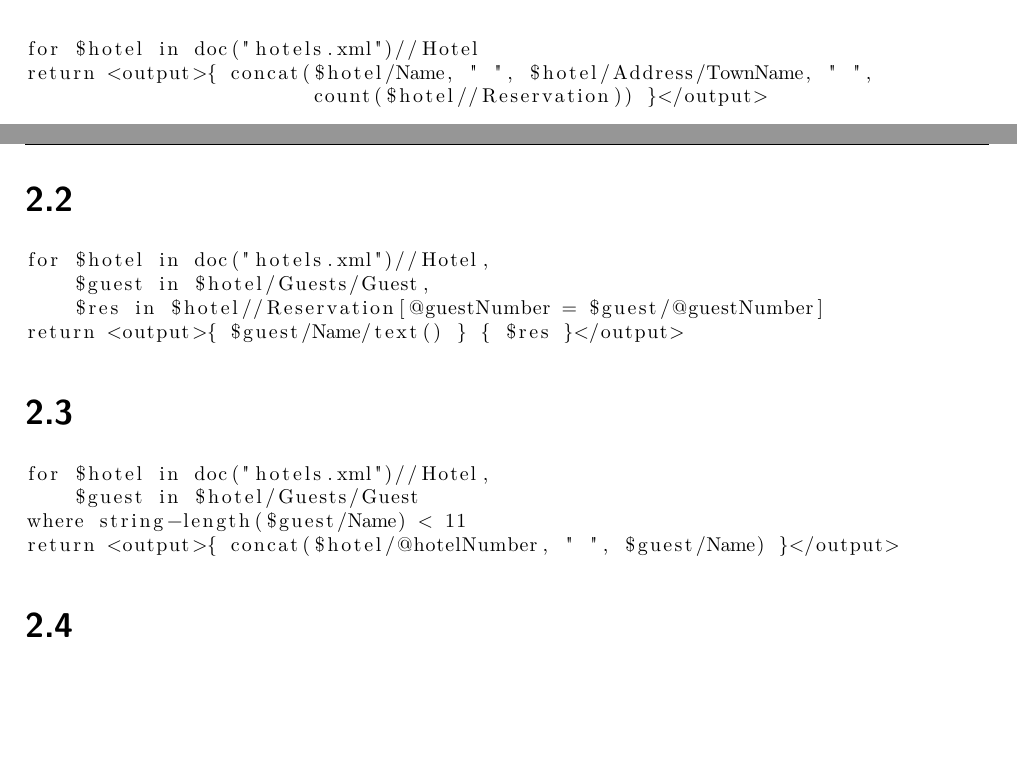
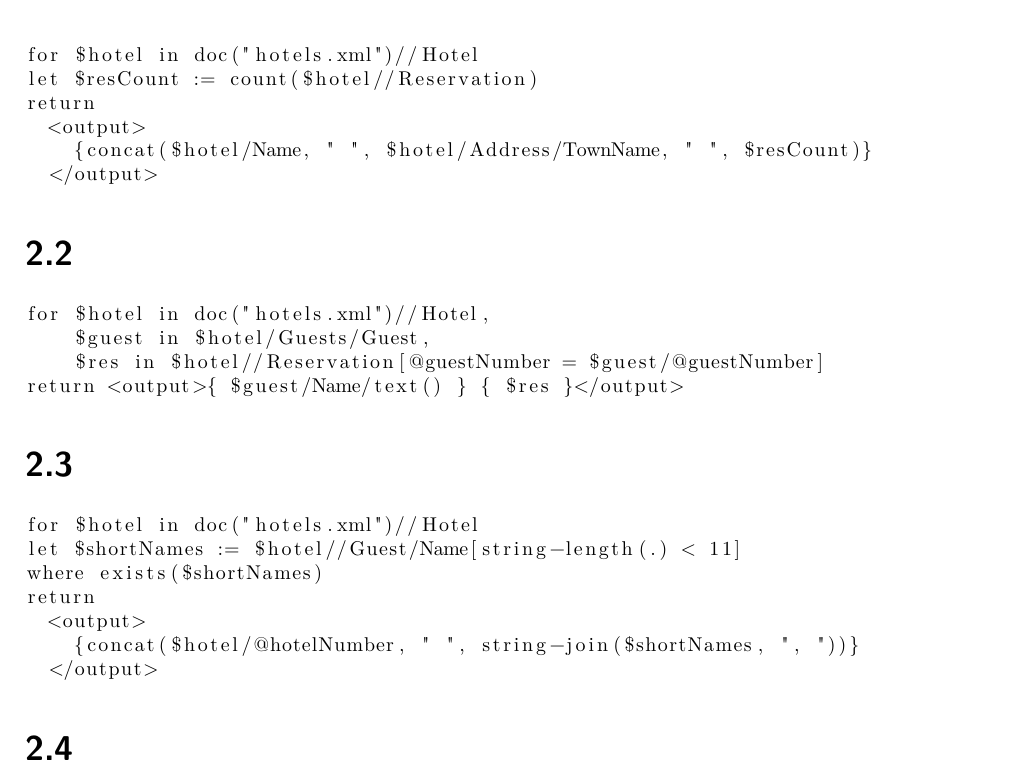
Before and after one commit to lisaspicious/aimgroup41, a LaTeX document (AIM__Ax_group__41_Results/Abgaben/AIM_A2_group_41.tex): two parts of pages 1 and 2 of 3 before the commit and part of page 2 of 3 after it, the two joined at a grey line, cut so that both start at the same text, the shorter picture padded with empty space. Compiled offline with pdfLaTeX.

Commit message:
Task 2 done(?)

```diff
--- a/AIM__Ax_group__41_Results/Abgaben/AIM_A2_group_41.tex
+++ b/AIM__Ax_group__41_Results/Abgaben/AIM_A2_group_41.tex
@@ -61,8 +61,11 @@ In this case the document has just one top-level element \texttt{<tns:Orders>}.
 {\footnotesize
 \begin{lstlisting}
 for $hotel in doc("hotels.xml")//Hotel
-return <output>{ concat($hotel/Name, " ", $hotel/Address/TownName, " ",
-                        count($hotel//Reservation)) }</output>
+let $resCount := count($hotel//Reservation)
+return
+  <output>
+    {concat($hotel/Name, " ", $hotel/Address/TownName, " ", $resCount)}
+  </output>
 \end{lstlisting}
 
 \subexercise{}
@@ -75,10 +78,13 @@ return <output>{ $guest/Name/text() } { $res }</output>
 
 \subexercise{}
 \begin{lstlisting}
-for $hotel in doc("hotels.xml")//Hotel,
-    $guest in $hotel/Guests/Guest
-where string-length($guest/Name) < 11
-return <output>{ concat($hotel/@hotelNumber, " ", $guest/Name) }</output>
+for $hotel in doc("hotels.xml")//Hotel
+let $shortNames := $hotel//Guest/Name[string-length(.) < 11]
+where exists($shortNames)
+return
+  <output>
+    {concat($hotel/@hotelNumber, " ", string-join($shortNames, ", "))}
+  </output>
 \end{lstlisting}
 
 \subexercise{}
```
Also changed, not shown: AIM__Ax_group__41_Results/Abgaben/AIM_A2_group_41.pdf (added), AIM__Ax_group__41_Results/Abgaben/AIM_A2_group_41.tex (2 more changed lines).
